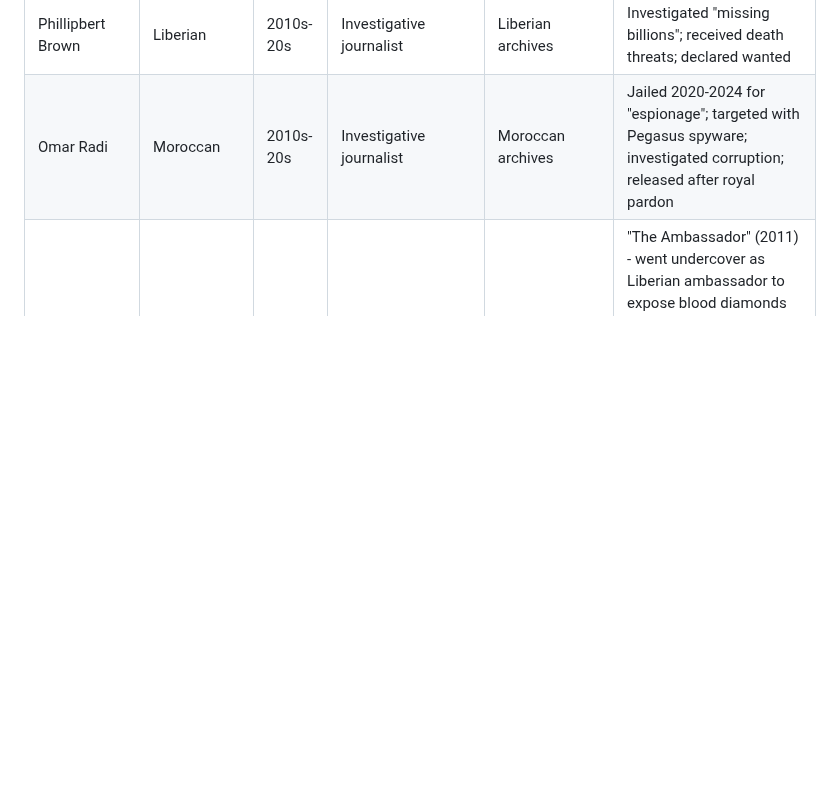
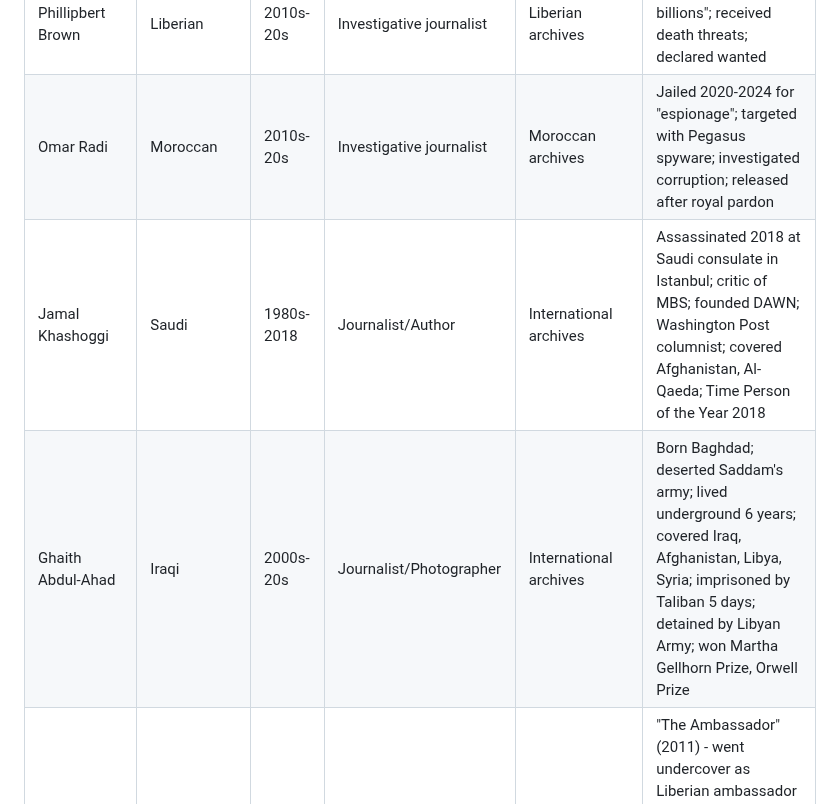
Before and after one commit to Thompson420/gonzo-journalism, a Markdown page: NEON_ARCHIVE_PROTOCOL.md, the part around the change. GitHub-like rendering; blank space fills up the shorter version.

Commit message:
Add Middle East: Jamal Khashoggi, Ghaith Abdul-Ahad

```diff
--- a/NEON_ARCHIVE_PROTOCOL.md
+++ b/NEON_ARCHIVE_PROTOCOL.md
@@ -56,6 +56,8 @@
 | Pape Alé Niang | Senegalese | 2020s | Investigative journalist | Senegalese archives | Arrested multiple times; hunger strike 2023; investigated political corruption |
 | Phillipbert Brown | Liberian | 2010s-20s | Investigative journalist | Liberian archives | Investigated "missing billions"; received death threats; declared wanted |
 | Omar Radi | Moroccan | 2010s-20s | Investigative journalist | Moroccan archives | Jailed 2020-2024 for "espionage"; targeted with Pegasus spyware; investigated corruption; released after royal pardon |
+| Jamal Khashoggi | Saudi | 1980s-2018 | Journalist/Author | International archives | Assassinated 2018 at Saudi consulate in Istanbul; critic of MBS; founded DAWN; Washington Post columnist; covered Afghanistan, Al-Qaeda; Time Person of the Year 2018 |
+| Ghaith Abdul-Ahad | Iraqi | 2000s-20s | Journalist/Photographer | International archives | Born Baghdad; deserted Saddam's army; lived underground 6 years; covered Iraq, Afghanistan, Libya, Syria; imprisoned by Taliban 5 days; detained by Libyan Army; won Martha Gellhorn Prize, Orwell Prize |
 | Mads Brügger | Danish | 2010s | Gonzo journalist/Director | Danish archives | "The Ambassador" (2011) - went undercover as Liberian ambassador to expose blood diamonds in CAR; "Cold Case Hammarskjöld" (2019) - investigated UN Sec-Gen death, linked to South African white supremacist organization; Sundance winner |
 | Eugène Marais | South African | 1920s-30s | Nature writer | South African archives | Early gonzo pioneer; lived immersed in nature for "The Soul of the White Ant" |
 | Arthur Maimane | South African | 1950s | Novelist/Journalist | Drum Magazine archives | Exposed Sophiatown street life through tavern observations |
```
